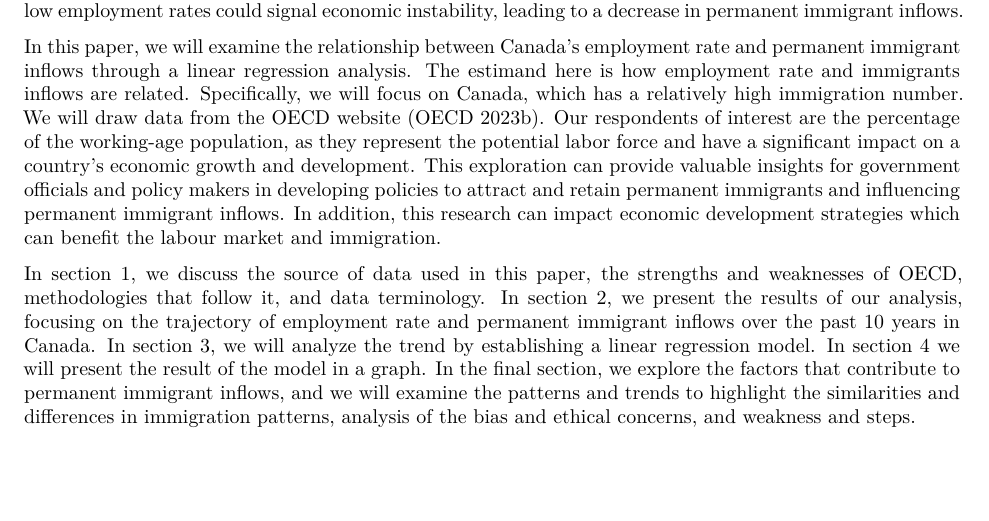
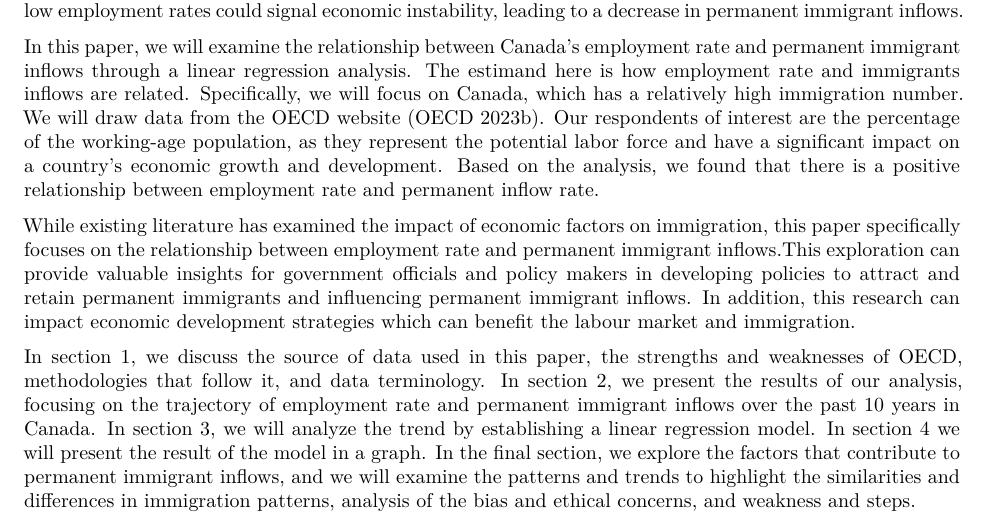
Before and after one commit to jennyshen-playground/analysis_of_employment_rate_perminant_immigrant_inflows, a Quarto document (outputs/paper/paper.qmd): part of page 1 of 10, cut so that both start at the same text, the shorter picture padded with empty space. Rendered offline with R 4.5, knitr and Pandoc in place of Quarto, then LaTeX, with nearby package versions; some code elsewhere in the file could not run offline.

Commit message:
final change

```diff
--- a/outputs/paper/paper.qmd
+++ b/outputs/paper/paper.qmd
@@ -19,7 +19,9 @@ bibliography: references.bib
 
 Immigration has been a key driver of economic growth and cultural diversity for countries around the world. Over the past two decades, many countries have opened doors to immigration, recognizing the significant economic and social benefits that immigration can bring. However, immigration policies and their implementation have varied across countries, with some facing challenges in attracting and retaining permanent immigrants. One possible factor that could influence a country's ability to attract and retain immigrants is its employment rate. High employment rates means that the country has economic stability and job opportunities, making a country a more attractive destination for permanent immigrants. Whereas, low employment rates could signal economic instability, leading to a decrease in permanent immigrant inflows.
 
-In this paper, we will examine the relationship between Canada's employment rate and permanent immigrant inflows through a linear regression analysis. The estimand here is how employment rate and immigrants inflows are related. Specifically, we will focus on Canada, which has a relatively high immigration number. We will draw data from the OECD website [@OECD]. Our respondents of interest are the percentage of the working-age population, as they represent the potential labor force and have a significant impact on a country's economic growth and development. This exploration can provide valuable insights for government oﬀicials and policy makers in developing policies to attract and retain permanent immigrants and influencing permanent immigrant inflows. In addition, this research can impact economic development strategies which can benefit the labour market and immigration.
+In this paper, we will examine the relationship between Canada's employment rate and permanent immigrant inflows through a linear regression analysis. The estimand here is how employment rate and immigrants inflows are related. Specifically, we will focus on Canada, which has a relatively high immigration number. We will draw data from the OECD website [@OECD]. Our respondents of interest are the percentage of the working-age population, as they represent the potential labor force and have a significant impact on a country's economic growth and development. Based on the analysis, we found that there is a positive relationship between employment rate and permanent inflow rate.
+
+While existing literature has examined the impact of economic factors on immigration, this paper specifically focuses on the relationship between employment rate and permanent immigrant inflows.This exploration can provide valuable insights for government oﬀicials and policy makers in developing policies to attract and retain permanent immigrants and influencing permanent immigrant inflows. In addition, this research can impact economic development strategies which can benefit the labour market and immigration.
 
 In section 1, we discuss the source of data used in this paper, the strengths and weaknesses of OECD, methodologies that follow it, and data terminology. In section 2, we present the results of our analysis, focusing on the trajectory of employment rate and permanent immigrant inflows over the past 10 years in Canada. In section 3, we will analyze the trend by establishing a linear regression model. In section 4 we will present the result of the model in a graph. In the final section, we explore the factors that contribute to permanent immigrant inflows, and we will examine the patterns and trends to highlight the similarities and differences in immigration patterns, analysis of the bias and ethical concerns, and weakness and steps.
 
```
Also changed, not shown: outputs/paper/final_paper.pdf (deleted), outputs/paper/jenny_final_paper.pdf (added).
